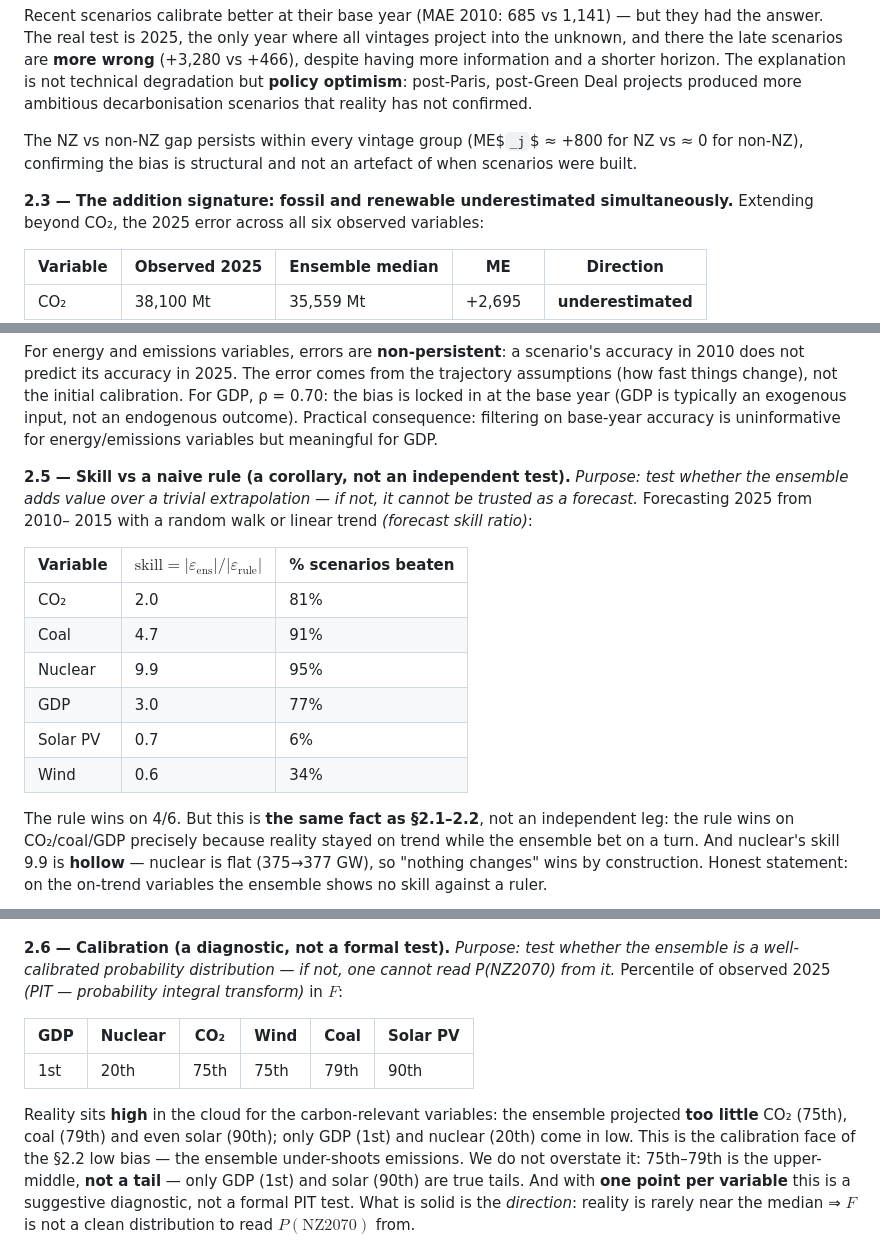
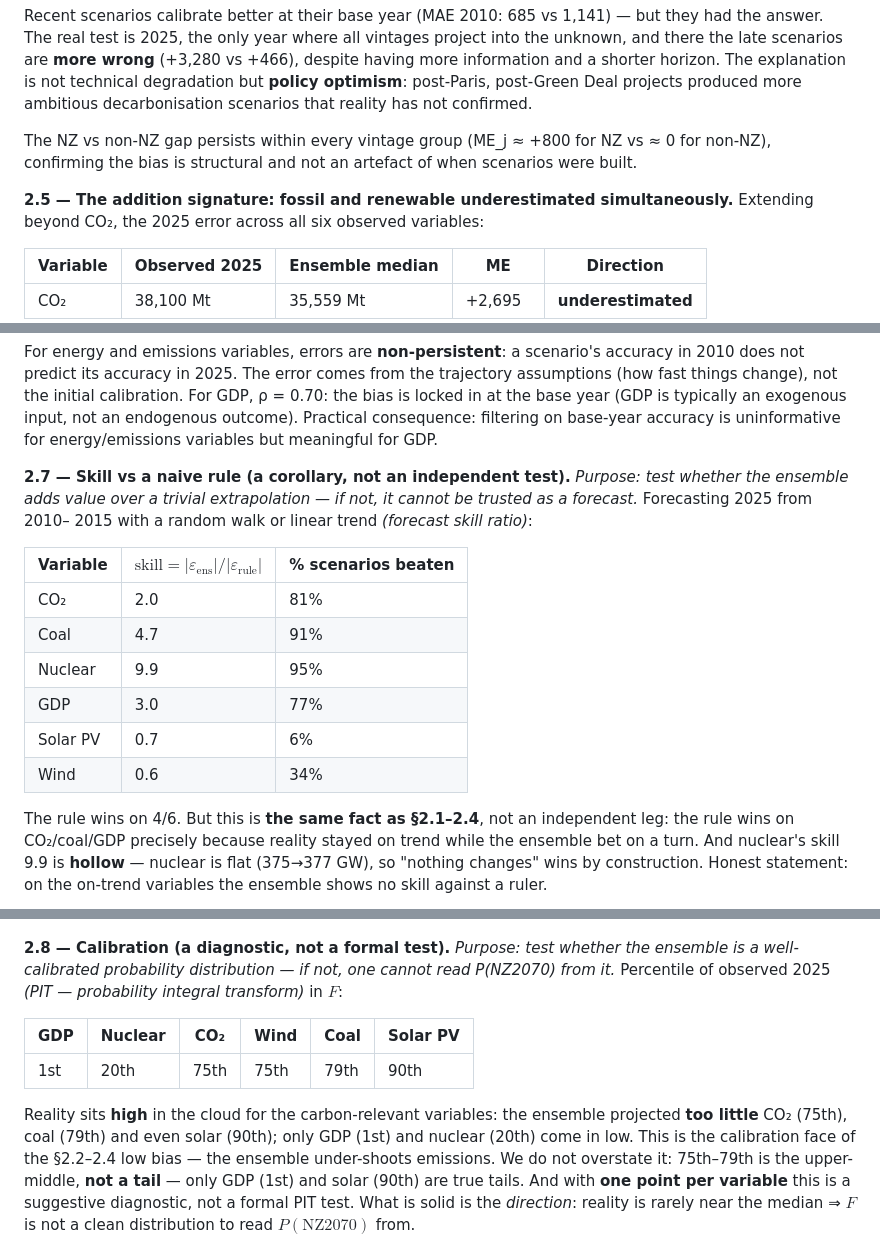
Before and after one commit to remipaccou/Prisma-Summer-School---Working-Group, a Markdown page: output of work.md, 3 parts joined by grey strips. Rendered like a GitHub page.

```diff
--- a/output of work.md
+++ b/output of work.md
@@ -152,10 +151,10 @@ the late scenarios are **more wrong** (+3,280 vs +466), despite having more info
 horizon. The explanation is not technical degradation but **policy optimism**: post-Paris, post-Green
 Deal projects produced more ambitious decarbonisation scenarios that reality has not confirmed.
 
-The NZ vs non-NZ gap persists within every vintage group (ME$`_j`$ ≈ +800 for NZ vs ≈ 0 for non-NZ),
+The NZ vs non-NZ gap persists within every vintage group (ME_j ≈ +800 for NZ vs ≈ 0 for non-NZ),
 confirming the bias is structural and not an artefact of when scenarios were built.
 
-**2.3 — The addition signature: fossil and renewable underestimated simultaneously.** Extending
+**2.5 — The addition signature: fossil and renewable underestimated simultaneously.** Extending
 beyond CO₂, the 2025 error across all six observed variables:
 
 | Variable | Observed 2025 | Ensemble median | ME | Direction |
@@ -200,7 +199,7 @@ change), not the initial calibration. For GDP, ρ = 0.70: the bias is locked in
 is typically an exogenous input, not an endogenous outcome). Practical consequence: filtering on
 base-year accuracy is uninformative for energy/emissions variables but meaningful for GDP.
 
-**2.5 — Skill vs a naive rule (a corollary, not an independent test).** *Purpose: test whether the ensemble adds value over a trivial extrapolation — if not, it cannot be trusted as a forecast.* Forecasting 2025 from 2010–
+**2.7 — Skill vs a naive rule (a corollary, not an independent test).** *Purpose: test whether the ensemble adds value over a trivial extrapolation — if not, it cannot be trusted as a forecast.* Forecasting 2025 from 2010–
 2015 with a random walk or linear trend *(forecast skill ratio)*:
 
 | Variable | $`\text{skill} = \lvert\varepsilon_{\text{ens}}\rvert/\lvert\varepsilon_{\text{rule}}\rvert`$ | % scenarios beaten |
@@ -212,14 +211,14 @@ base-year accuracy is uninformative for energy/emissions variables but meaningfu
 | Solar PV | 0.7 | 6% |
 | Wind | 0.6 | 34% |
 
-The rule wins on 4/6. But this is **the same fact as §2.1–2.2**, not an independent leg: the rule
+The rule wins on 4/6. But this is **the same fact as §2.1–2.4**, not an independent leg: the rule
 wins on CO₂/coal/GDP precisely because reality stayed on trend while the ensemble bet on a turn. And
 nuclear's skill 9.9 is **hollow** — nuclear is flat (375→377 GW), so "nothing changes" wins by
 construction. Honest statement: on the on-trend variables the ensemble shows no skill against a ruler.
 
 ![A trivial rule beats the ensemble on the on-trend variables](figures/co2_benchmark.png)
 
-**2.6 — Calibration (a diagnostic, not a formal test).** *Purpose: test whether the ensemble is a well-calibrated probability distribution — if not, one cannot read P(NZ2070) from it.* Percentile of observed 2025 *(PIT — probability integral transform)* in $`F`$:
+**2.8 — Calibration (a diagnostic, not a formal test).** *Purpose: test whether the ensemble is a well-calibrated probability distribution — if not, one cannot read P(NZ2070) from it.* Percentile of observed 2025 *(PIT — probability integral transform)* in $`F`$:
 
 | GDP | Nuclear | CO₂ | Wind | Coal | Solar PV |
 |---|---|---|---|---|---|
@@ -227,7 +226,7 @@ construction. Honest statement: on the on-trend variables the ensemble shows no
 
 Reality sits **high** in the cloud for the carbon-relevant variables: the ensemble projected **too
 little** CO₂ (75th), coal (79th) and even solar (90th); only GDP (1st) and nuclear (20th) come in low.
-This is the calibration face of the §2.2 low bias — the ensemble under-shoots emissions. We do not
+This is the calibration face of the §2.2–2.4 low bias — the ensemble under-shoots emissions. We do not
 overstate it: 75th–79th is the upper-middle, **not a tail** — only GDP (1st) and solar (90th) are true
 tails. And with **one point per variable** this is a suggestive diagnostic, not a formal PIT test.
 What is solid is the *direction*: reality is rarely near the median ⇒ $`F`$ is not a clean distribution
```
Also changed, not shown: other parts of output of work.md (+22 -25 lines).
